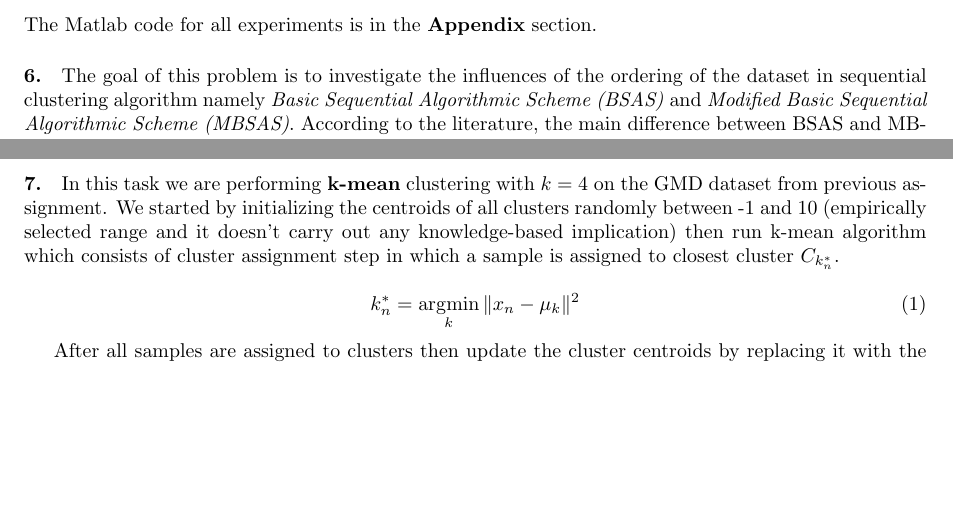
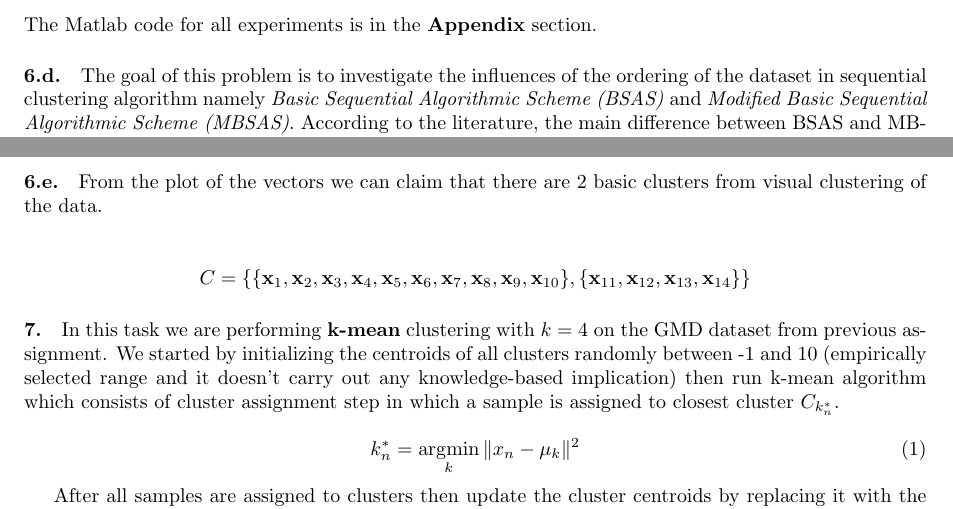
Before and after one commit to Mizzou-Mann/Unsupervised-Learning, a LaTeX problem sheet (2/assignment_2.tex): two parts of pages 1 and 2 of 7, joined at a grey line, cut so that both start at the same text, the shorter picture padded with empty space. The pictures show the PDF file 2/assignment_2.pdf that the author committed with the source.

Commit message:
answer 6.e

```diff
--- a/2/assignment_2.tex
+++ b/2/assignment_2.tex
@@ -22,7 +22,7 @@
 
 \noindent The Matlab code for all experiments is in the \textbf{Appendix} section.
 
-\paragraph{6.} The goal of this problem is to investigate the influences of the ordering of the dataset in sequential clustering algorithm namely \emph{Basic Sequential Algorithmic Scheme (BSAS)} and \emph{Modified Basic Sequential Algorithmic Scheme (MBSAS)}. According to the literature, the main difference between BSAS and MBSAS is that the latter separates the clustering procedure into two parts. Firstly, the class determination phase is served as cluster discovery stage to find out the possible number of clusters with the constraints $\Theta$ : the distance threshold to subsume a data point to a cluster and $q$ : the numbers of maximum allowed clusters. Secondly, the pattern classification stage where each point is being assigned to one of the already created clusters. \\
+\paragraph{6.d.} The goal of this problem is to investigate the influences of the ordering of the dataset in sequential clustering algorithm namely \emph{Basic Sequential Algorithmic Scheme (BSAS)} and \emph{Modified Basic Sequential Algorithmic Scheme (MBSAS)}. According to the literature, the main difference between BSAS and MBSAS is that the latter separates the clustering procedure into two parts. Firstly, the class determination phase is served as cluster discovery stage to find out the possible number of clusters with the constraints $\Theta$ : the distance threshold to subsume a data point to a cluster and $q$ : the numbers of maximum allowed clusters. Secondly, the pattern classification stage where each point is being assigned to one of the already created clusters. \\
 
 	\underline{Plot of the vectors:}
 
@@ -76,7 +76,12 @@
 		\{ \mathbf{x}_{5},  \mathbf{x}_{4},  \mathbf{x}_{6},  \mathbf{x}_{7} \},
 		\{ \mathbf{x}_{11},  \mathbf{x}_{12},  \mathbf{x}_{13},  \mathbf{x}_{14} \} \}$$
 
-	\noindent In the last case MBSAS looked through the data and suggested only four clusters conversely BSAS purely depended on the ordering the data set and formed a total of five clusters.
+	\noindent In the last case MBSAS looked through the data and suggested only four clusters conversely BSAS purely depended on the ordering the data set and formed a total of five clusters. \\
+
+\paragraph{6.e.} From the plot of the vectors we can claim that there are 2 basic clusters from visual clustering of the data. \\
+
+	$$ C = \{ \{\mathbf{x}_{1}, \mathbf{x}_{2}, \mathbf{x}_{3}, \mathbf{x}_{4}, \mathbf{x}_{5}, \mathbf{x}_{6}, \mathbf{x}_{7}, \mathbf{x}_{8}, \mathbf{x}_{9}, \mathbf{x}_{10} \},
+	\{\mathbf{x}_{11}, \mathbf{x}_{12}, \mathbf{x}_{13}, \mathbf{x}_{14}\} \} $$
 
 \paragraph{7.} In this task we are performing \textbf{k-mean} clustering with $k = 4$ on the GMD dataset from previous assignment. We started by initializing the centroids of all clusters randomly between -1 and 10 (empirically selected range and it doesn't carry out any knowledge-based implication) then run k-mean algorithm which consists of cluster assignment step in which a sample is assigned to closest cluster $C_{k_n^{\ast}}$.
 
```
Also changed, not shown: 2/assignment_2.pdf.
